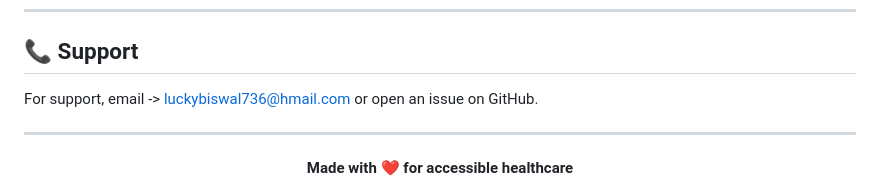
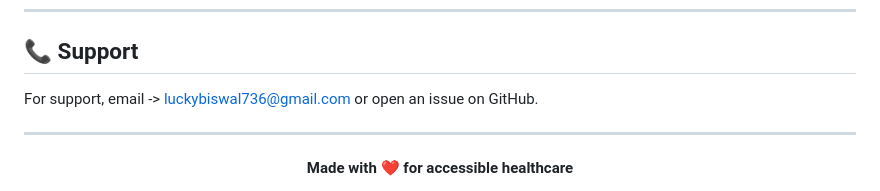
Before and after one commit to luckybiswal98210-eng/Arogya-Vani, a Markdown page: README.md, the part around the change. Drawn GitHub-style.

Commit message:
Update support email address in README

```diff
--- a/README.md
+++ b/README.md
@@ -340,7 +340,7 @@ This project is licensed under the MIT License - see the [LICENSE](LICENSE) file
 
 ## 📞 Support
 
-For support, email -> luckybiswal736@hmail.com or open an issue on GitHub.
+For support, email -> luckybiswal736@gmail.com or open an issue on GitHub.
 
 ---
 
```
